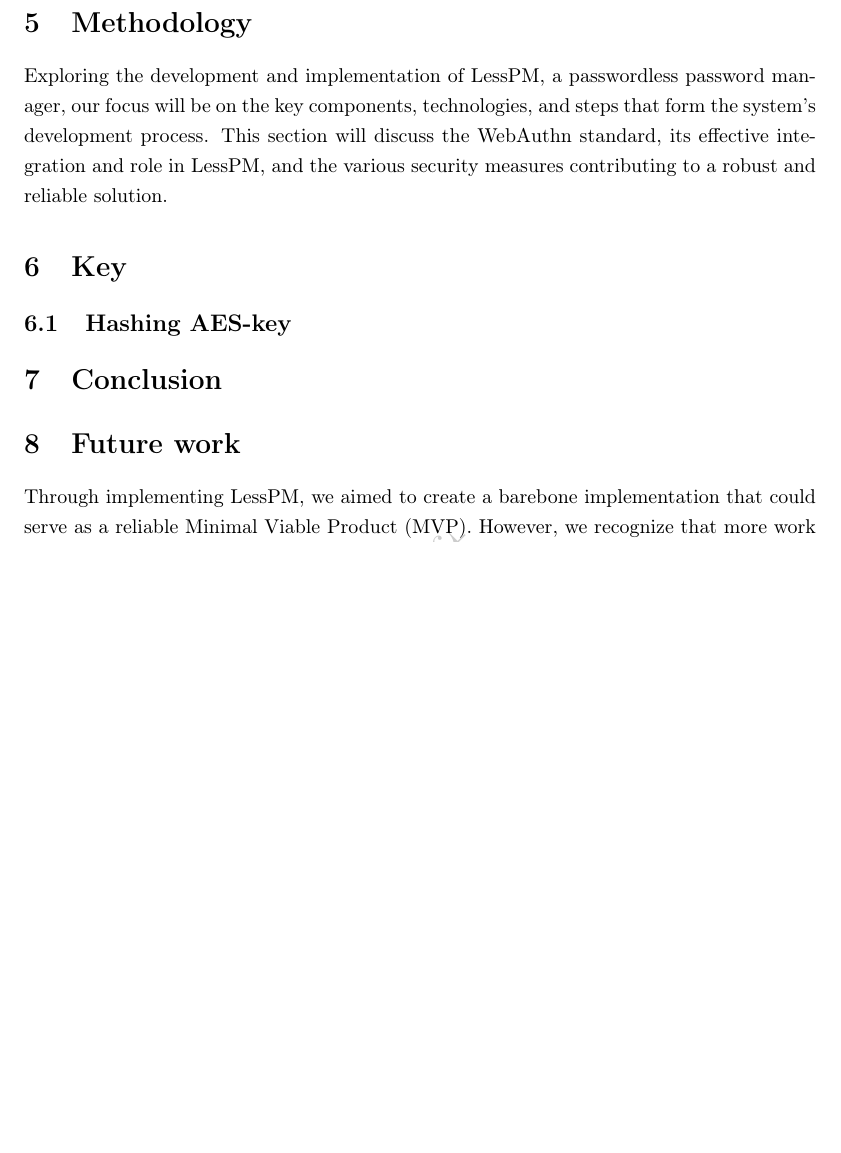
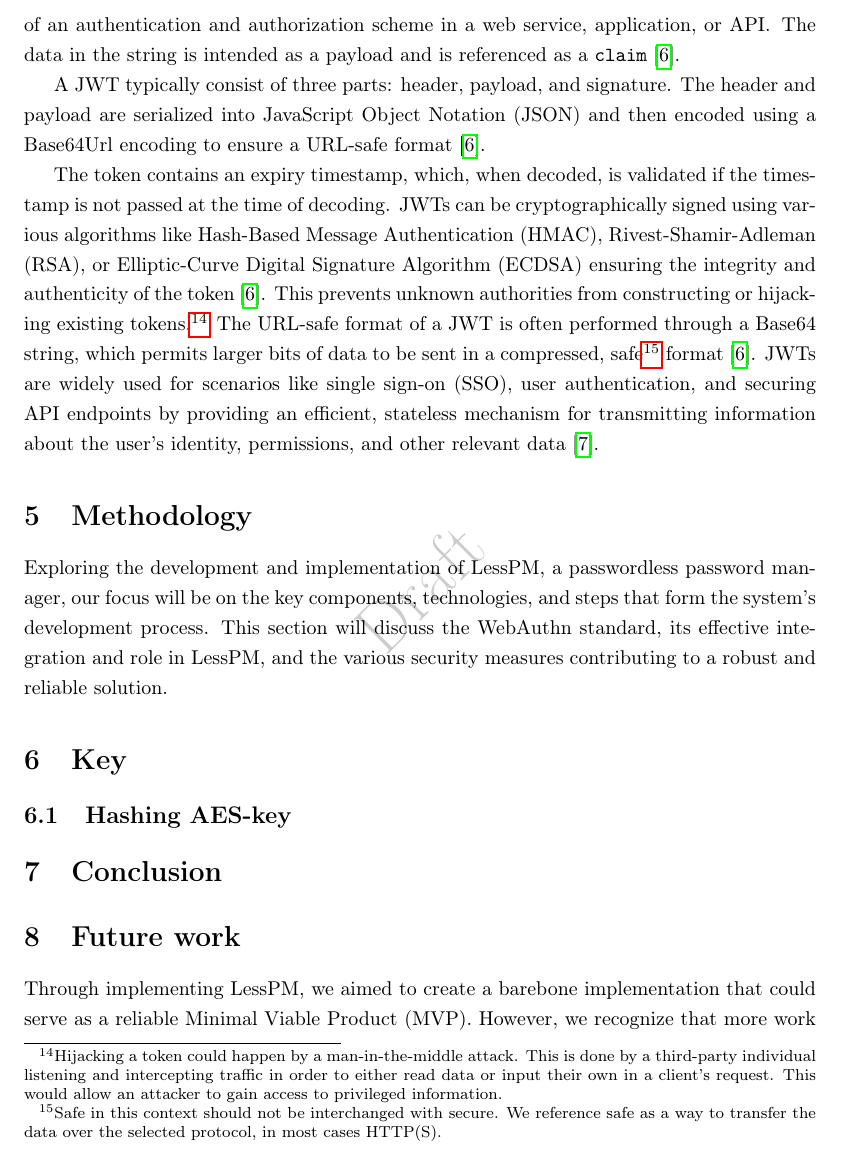
Before and after one commit to Alacho2/LessPM, a LaTeX document (latex/report.tex, which reads latex/methodology/JWT.tex): part of page 8 of 10 before the commit and part of page 8 of 11 after it, cut at the place of the change, the shorter picture padded with empty space. Compiled offline with pdfLaTeX.

```diff
--- a/latex/methodology/JWT.tex
+++ b/latex/methodology/JWT.tex
@@ -2,0 +4,34 @@
+They can be used as part of an authentication and authorization scheme in a web
+service, application, or API\@.
+The data in the string is intended as a payload and is referenced as a
+\texttt{claim}~\cite{RFC7519}.
+
+A JWT typically consist of three parts: header, payload, and signature.
+The header and payload are serialized into JavaScript Object Notation (JSON)
+and then encoded using a Base64Url encoding to ensure a URL-safe
+format~\cite{RFC7519}.
+
+The token contains an expiry timestamp, which, when decoded, is validated if
+the timestamp is not passed at the time of decoding.
+JWTs can be cryptographically signed using various algorithms like Hash-Based
+Message Authentication (HMAC), Rivest-Shamir-Adleman (RSA), or
+Elliptic-Curve Digital Signature Algorithm (ECDSA) ensuring the integrity and
+authenticity of the token~\cite{RFC7519}.
+This prevents unknown authorities from constructing or hijacking existing
+tokens.\footnote{
+  Hijacking a token could happen by a man-in-the-middle attack.
+  This is done by a third-party individual listening and intercepting traffic
+  in order to either read data or input their own in a client's request.
+  This would allow an attacker to gain access to privileged information.
+}
+The URL-safe format of a JWT is often performed through a Base64 string, which
+permits larger bits of data to be sent in a compressed, safe\footnote{
+  Safe in this context should not be interchanged with secure.
+  We reference safe as a way to transfer the data over the selected protocol,
+  in most cases HTTP(S).
+} format~\cite{RFC7519}.
+JWTs are widely used for scenarios like single sign-on (SSO), user
+authentication, and securing API endpoints by providing an efficient, stateless
+mechanism for transmitting information about the user's identity, permissions,
+and other relevant data~\cite{karande2018securingnode}.
+% This section might be split up into two parts, dividing JWT and JWE
```
Also changed, not shown: latex/background.tex (+1 -3 lines), latex/main.bib (+18 -0 lines), latex/methodology/aes.tex (+17 -13 lines), latex/auxil/report.bbl, latex/out/report.pdf, latex/methodology/JWT.tex (5 more changed lines), 6 other files.
